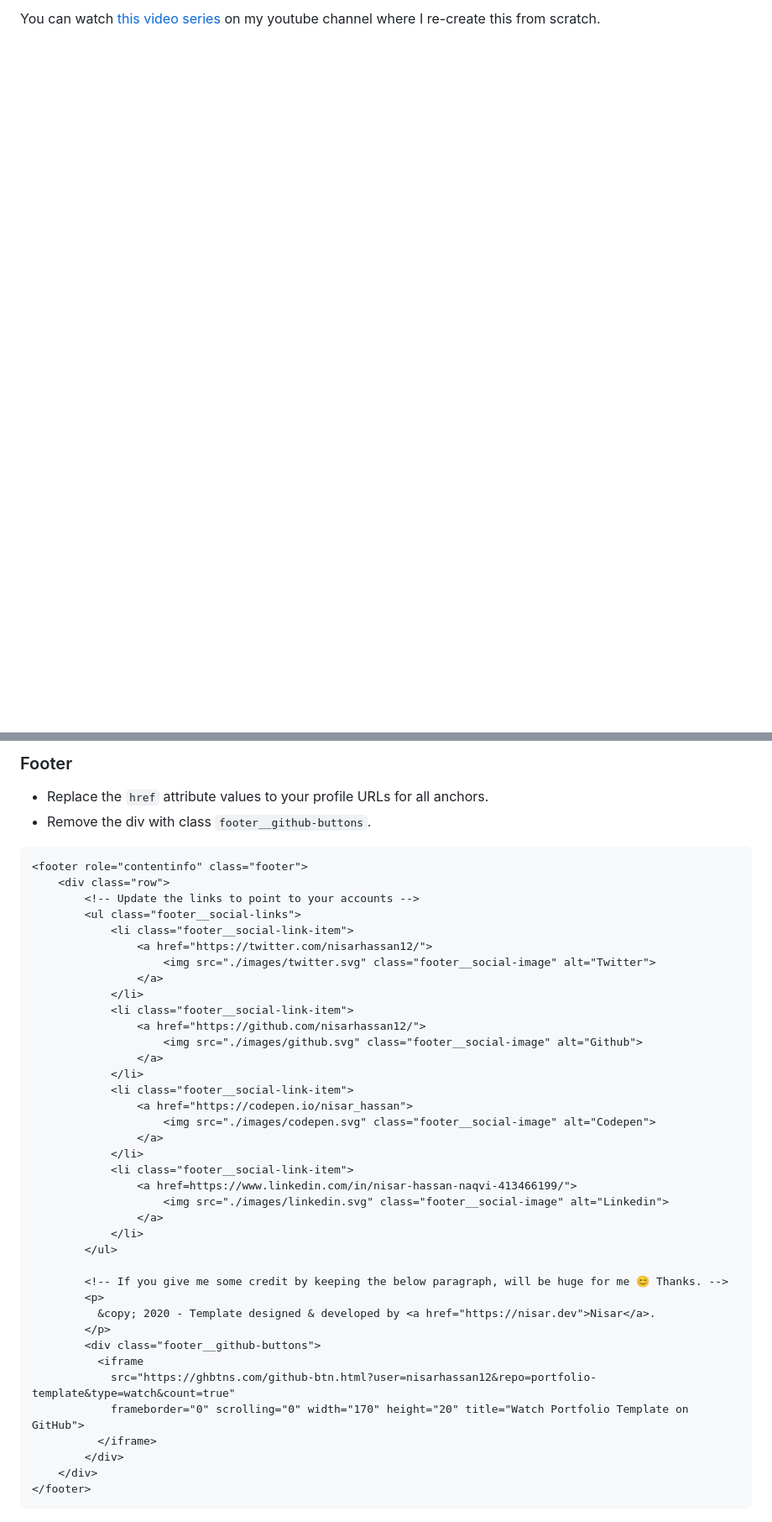
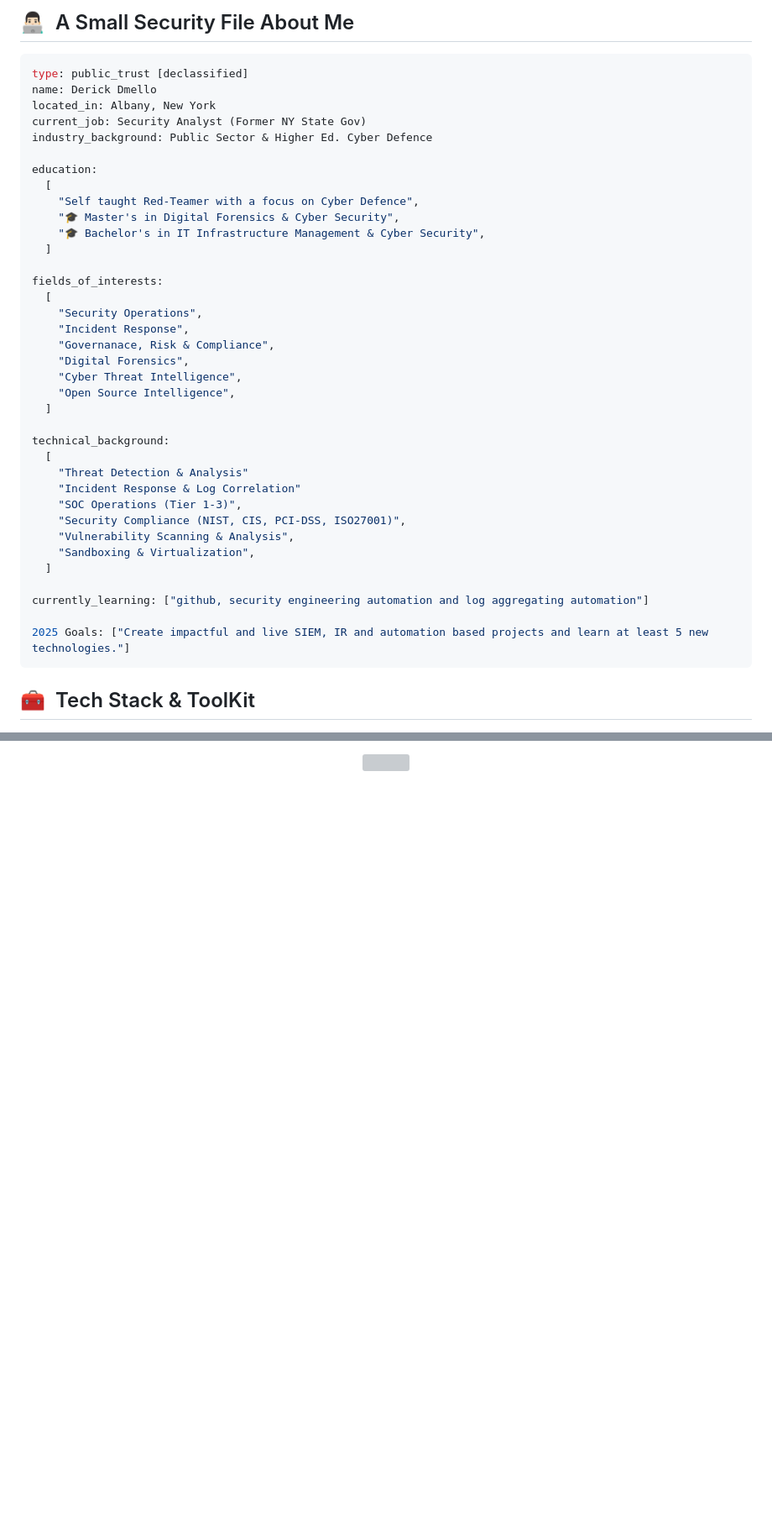
Before and after one commit to mello-io/mello-io, a Markdown page: README.md, 2 parts joined by grey strips. Shown at 84% size. GitHub-like rendering; blank space fills up the shorter version; grey boxes are pictures that could not be loaded.

Commit message:
Update README.md
Back to main !

````diff
--- a/README.md
+++ b/README.md
@@ -10,5 +19,45 @@ To View the live site click [here &rarr;](https://portfolio-template.surge.sh)
 
-You can watch [this video series](https://www.youtube.com/watch?v=1nchVfpMGSg&list=PLwJBGAxcH7GzdavgKlCACbESzr-40lw3L) on my youtube channel where I re-create this from scratch.
+<h2> 👨🏻‍💻 &nbsp;A Small Security File About Me </h2>
+
+```yaml
+type: public_trust [declassified]
+name: Derick Dmello
+located_in: Albany, New York
+current_job: Security Analyst (Former NY State Gov)
+industry_background: Public Sector & Higher Ed. Cyber Defence
+
+education:
+  [
+    "Self taught Red-Teamer with a focus on Cyber Defence",
+    "🎓 Master's in Digital Forensics & Cyber Security",
+    "🎓 Bachelor's in IT Infrastructure Management & Cyber Security",
+  ]
+
+fields_of_interests:
+  [
+    "Security Operations",
+    "Incident Response",
+    "Governanace, Risk & Compliance",
+    "Digital Forensics",
+    "Cyber Threat Intelligence",
+    "Open Source Intelligence",
+  ]
+
+technical_background:
+  [
+    "Threat Detection & Analysis"
+    "Incident Response & Log Correlation"
+    "SOC Operations (Tier 1-3)",
+    "Security Compliance (NIST, CIS, PCI-DSS, ISO27001)",
+    "Vulnerability Scanning & Analysis",
+    "Sandboxing & Virtualization",
+  ]
+
+currently_learning: ["github, security engineering automation and log aggregating automation"]
+
+2025 Goals: ["Create impactful and live SIEM, IR and automation based projects and learn at least 5 new technologies."]
+```
 
 
+<h2> 🧰 &nbsp;Tech Stack & ToolKit </h2>
 
@@ -187,45 +118,3 @@ For changing the screenshot:
-### Footer
-
-- Replace the `href` attribute values to your profile URLs for all anchors.
-- Remove the div with class `footer__github-buttons`.
-
-```html
-<footer role="contentinfo" class="footer">
-    <div class="row">
-        <!-- Update the links to point to your accounts -->
-        <ul class="footer__social-links">
-            <li class="footer__social-link-item">
-                <a href="https://twitter.com/nisarhassan12/">
-                    <img src="./images/twitter.svg" class="footer__social-image" alt="Twitter">
-                </a>
-            </li>
-            <li class="footer__social-link-item">
-                <a href="https://github.com/nisarhassan12/">
-                    <img src="./images/github.svg" class="footer__social-image" alt="Github">
-                </a>
-            </li>
-            <li class="footer__social-link-item">
-                <a href="https://codepen.io/nisar_hassan">
-                    <img src="./images/codepen.svg" class="footer__social-image" alt="Codepen">
-                </a>
-            </li>
-            <li class="footer__social-link-item">
-                <a href=https://www.linkedin.com/in/nisar-hassan-naqvi-413466199/">
-                    <img src="./images/linkedin.svg" class="footer__social-image" alt="Linkedin">
-                </a>
-            </li>
-        </ul>
-
-        <!-- If you give me some credit by keeping the below paragraph, will be huge for me 😊 Thanks. -->
-        <p>
-          &copy; 2020 - Template designed & developed by <a href="https://nisar.dev">Nisar</a>.
-        </p>
-        <div class="footer__github-buttons">
-          <iframe
-            src="https://ghbtns.com/github-btn.html?user=nisarhassan12&repo=portfolio-template&type=watch&count=true"
-            frameborder="0" scrolling="0" width="170" height="20" title="Watch Portfolio Template on GitHub">
-          </iframe>
-        </div>
-    </div>
-</footer>
-```
+<p align="center">
+  <img src="https://capsule-render.vercel.app/api?type=waving&color=gradient&height=200&section=footer"/>
+</p>
````
Also changed, not shown: other parts of README.md (+47 -156 lines).
